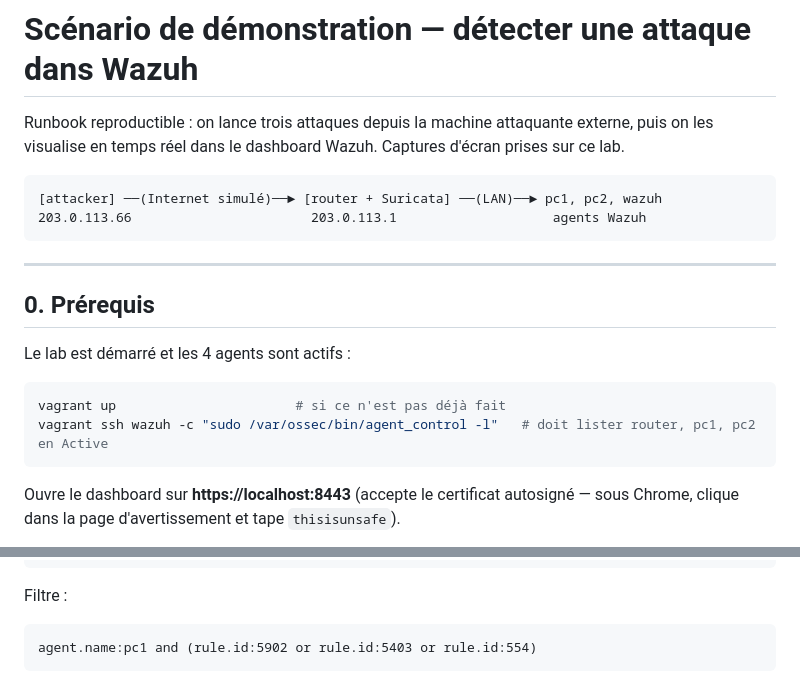
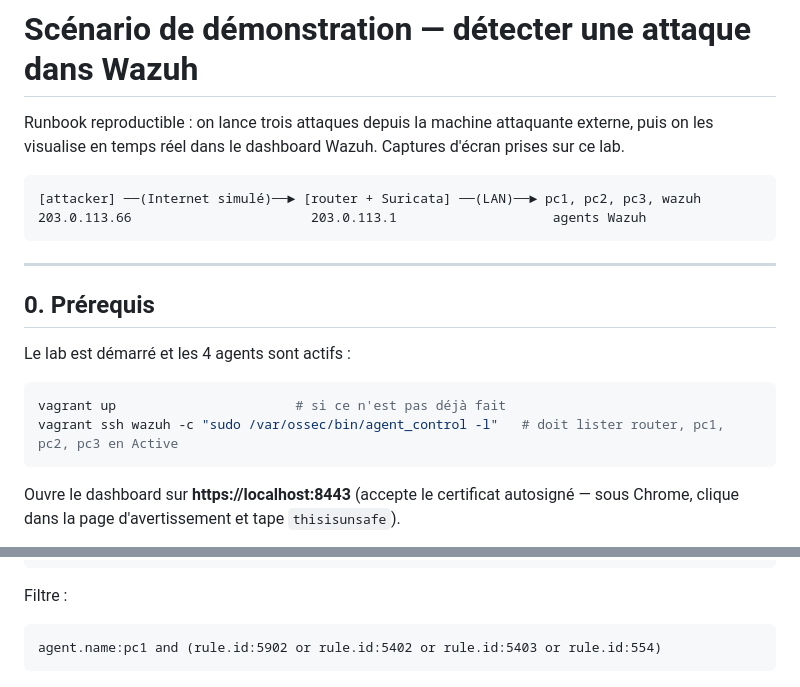
Before and after one commit to Amateratsu888/CERT-MiniLab, a Markdown page: docs/scenario-demo-attaque.md, 2 parts joined by grey strips. Drawn GitHub-style.

````diff
--- a/docs/scenario-demo-attaque.md
+++ b/docs/scenario-demo-attaque.md
@@ -4,7 +4,7 @@ Runbook reproductible : on lance trois attaques depuis la machine attaquante ext
 les visualise en temps réel dans le dashboard Wazuh. Captures d'écran prises sur ce lab.
 
 ```
-[attacker] ──(Internet simulé)──► [router + Suricata] ──(LAN)──► pc1, pc2, wazuh
+[attacker] ──(Internet simulé)──► [router + Suricata] ──(LAN)──► pc1, pc2, pc3, wazuh
 203.0.113.66                       203.0.113.1                    agents Wazuh
 ```
 
@@ -16,7 +16,7 @@ Le lab est démarré et les 4 agents sont actifs :
 
 ```bash
 vagrant up                       # si ce n'est pas déjà fait
-vagrant ssh wazuh -c "sudo /var/ossec/bin/agent_control -l"   # doit lister router, pc1, pc2 en Active
+vagrant ssh wazuh -c "sudo /var/ossec/bin/agent_control -l"   # doit lister router, pc1, pc2, pc3 en Active
 ```
 
 Ouvre le dashboard sur **https://localhost:8443** (accepte le certificat autosigné — sous
@@ -132,7 +134,7 @@ echo '<?php system($_GET[c]); ?>' | sudo tee /var/www/html/shell.php   # webshel
 Filtre :
 
 ```
-agent.name:pc1 and (rule.id:5902 or rule.id:5403 or rule.id:554)
+agent.name:pc1 and (rule.id:5902 or rule.id:5402 or rule.id:5403 or rule.id:554)
 ```
 
 ![Chaîne de post-exploitation](images/08-postex-events.png)
````
Also changed, not shown: other parts of docs/scenario-demo-attaque.md (+13 -8 lines), README.md (+28 -17 lines), docs/images/07-webscan-events.png, docs/images/09-eicar-detail.png, 7 other files.
